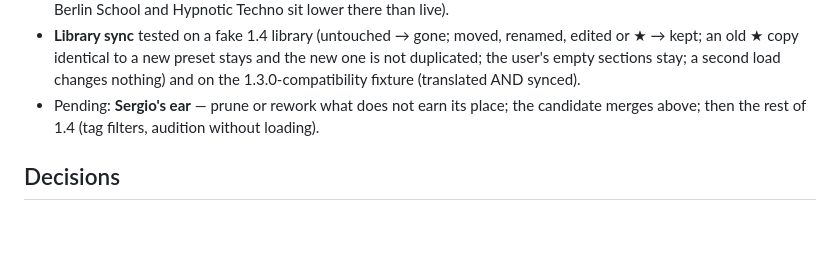
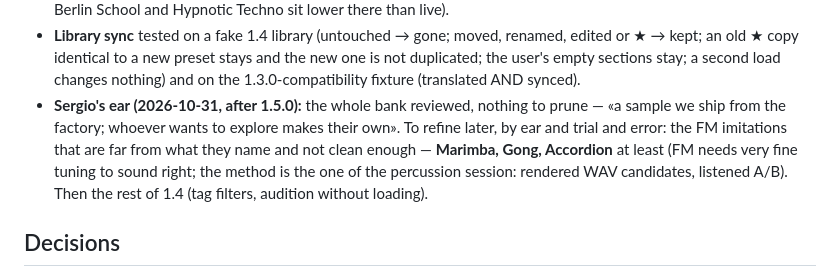
Before and after one commit to sfalbacete/subsdj, a Markdown page: docs/BANK.md, the part around the change. Rendered like a GitHub page; blank space fills up the shorter version.

```diff
--- a/docs/BANK.md
+++ b/docs/BANK.md
@@ -306,8 +306,12 @@ saved stops loading: the old bank comes back from the archive).
   or ★ → kept; an old ★ copy identical to a new preset stays and the new one is not
   duplicated; the user's empty sections stay; a second load changes nothing) and on the
   1.3.0-compatibility fixture (translated AND synced).
-- Pending: **Sergio's ear** — prune or rework what does not earn its place; the candidate
-  merges above; then the rest of 1.4 (tag filters, audition without loading).
+- **Sergio's ear (2026-10-31, after 1.5.0):** the whole bank reviewed, nothing to prune — «a
+  sample we ship from the factory; whoever wants to explore makes their own». To refine
+  later, by ear and trial and error: the FM imitations that are far from what they name and
+  not clean enough — **Marimba, Gong, Accordion** at least (FM needs very fine tuning to
+  sound right; the method is the one of the percussion session: rendered WAV candidates,
+  listened A/B). Then the rest of 1.4 (tag filters, audition without loading).
 
 ## Decisions
 
```
Also changed, not shown: docs/PLAN.md (+17 -7 lines).
